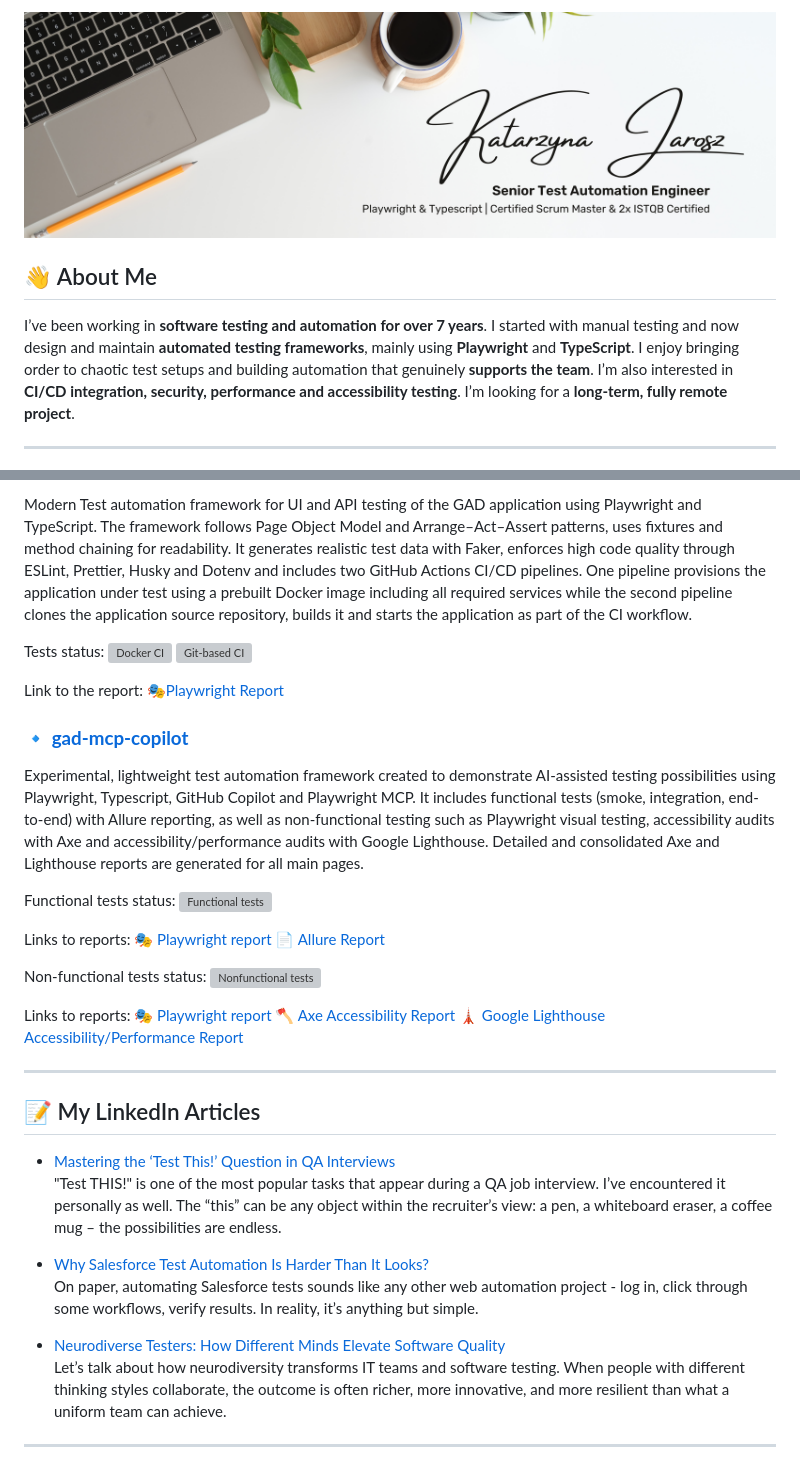
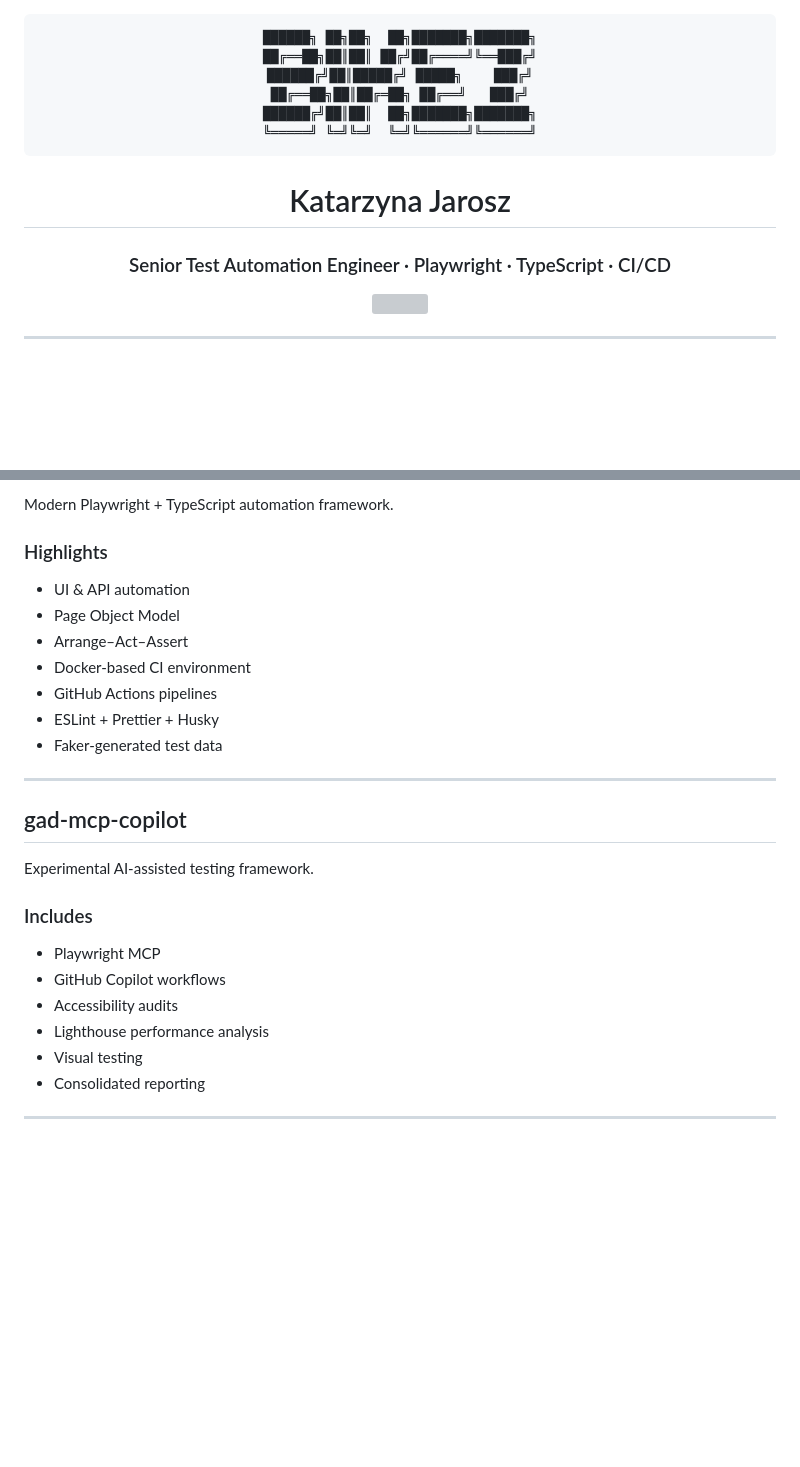
Before and after one commit to bike7/bike7, a Markdown page: README.md, 2 parts joined by grey strips. Rendered like a GitHub page; blank space fills up the shorter version; grey boxes are pictures that could not be loaded.

````diff
--- a/README.md
+++ b/README.md
@@ -1,4 +1,17 @@
-![Banner](assets/banner.png)
-## 👋 About Me
+<div align="center">
 
-I’ve been working in **software testing and automation for over 7 years**.  I started with manual testing and now design and maintain **automated testing frameworks**, mainly using **Playwright** and **TypeScript**.  I enjoy bringing order to chaotic test setups and building automation that genuinely **supports the team**.  I’m also interested in **CI/CD integration, security, performance and accessibility testing**.  I’m looking for a **long-term, fully remote project**.
+```bash
+██████╗ ██╗██╗  ██╗███████╗███████╗
+██╔══██╗██║██║ ██╔╝██╔════╝╚══███╔╝
+██████╔╝██║█████╔╝ █████╗    ███╔╝
+██╔══██╗██║██╔═██╗ ██╔══╝   ███╔╝
+██████╔╝██║██║  ██╗███████╗███████╗
+╚═════╝ ╚═╝╚═╝  ╚═╝╚══════╝╚══════╝
+```
+
+# Katarzyna Jarosz
+
+### Senior Test Automation Engineer · Playwright · TypeScript · CI/CD
+
+<img src="https://readme-typing-svg.demolab.com?font=Fira+Code&size=18&pause=1000&color=00FF41&center=true&vCenter=true&width=700&lines=Building+automation+that+reduces+chaos;Playwright+%2B+TypeScript+enthusiast;CI%2FCD+and+AI-assisted+testing;Accessibility+%7C+Performance+%7C+Security" />
+
@@ -41,40 +78,28 @@ I’ve been working in **software testing and automation for over 7 years**.  I
 
-Modern Test automation framework for UI and API testing of the GAD application using Playwright and TypeScript. The framework follows Page Object Model and Arrange–Act–Assert patterns, uses fixtures and method chaining for readability. It generates realistic test data with Faker, enforces high code quality through ESLint, Prettier, Husky and Dotenv and includes two GitHub Actions CI/CD pipelines. One pipeline provisions the application under test using a prebuilt Docker image including all required services while the second pipeline clones the application source repository, builds it and starts the application as part of the CI workflow.
+Modern Playwright + TypeScript automation framework.
 
-Tests status: [![Docker CI](https://github.com/bike7/gad-tests/actions/workflows/gad-tests-docker.yml/badge.svg)](https://github.com/bike7/gad-tests/actions/workflows/gad-tests-docker.yml)
-[![Git-based CI](https://github.com/bike7/gad-tests/actions/workflows/gad-tests-clone-app-repo.yml/badge.svg)](https://github.com/bike7/gad-tests/actions/workflows/gad-tests-clone-app-repo.yml)
-
-Link to the report: 🎭[Playwright Report](https://bike7.github.io/gad-tests/)
-
-### 🔹 **[gad-mcp-copilot](https://github.com/bike7/gad-mcp-copilot)**
-
-Experimental, lightweight test automation framework created to demonstrate AI-assisted testing possibilities using Playwright, Typescript, GitHub Copilot and Playwright MCP. It includes functional tests (smoke, integration, end-to-end) with Allure reporting, as well as non-functional testing such as Playwright visual testing, accessibility audits with Axe and accessibility/performance audits with Google Lighthouse. Detailed and consolidated Axe and Lighthouse reports are generated for all main pages.
-
-Functional tests status:  [![Functional tests](https://github.com/bike7/gad-mcp-copilot/actions/workflows/functional_workflow.yml/badge.svg)](https://github.com/bike7/gad-mcp-copilot/actions/workflows/functional_workflow.yml)
-
-Links to reports:
-🎭[ Playwright report ](https://bike7.github.io/gad-mcp-copilot/playwright/functional)
-📄[ Allure Report ](https://bike7.github.io/gad-mcp-copilot/allure/)
-
-Non-functional tests status: [![Nonfunctional tests](https://github.com/bike7/gad-mcp-copilot/actions/workflows/nonfunctional_workflow.yml/badge.svg)](https://github.com/bike7/gad-mcp-copilot/actions/workflows/nonfunctional_workflow.yml)
-
-Links to reports:
-🎭[ Playwright report ](https://bike7.github.io/gad-mcp-copilot/playwright/nonfunctional)
-🪓[ Axe Accessibility Report ](https://bike7.github.io/gad-mcp-copilot/accessibility/)
-🗼[ Google Lighthouse Accessibility/Performance Report ](https://bike7.github.io/gad-mcp-copilot/lighthouse/)
+### Highlights
+- UI & API automation
+- Page Object Model
+- Arrange–Act–Assert
+- Docker-based CI environment
+- GitHub Actions pipelines
+- ESLint + Prettier + Husky
+- Faker-generated test data
 
 ---
 
-## 📝 My LinkedIn Articles
+## gad-mcp-copilot
 
-- [Mastering the ‘Test This!’ Question in QA Interviews](https://www.linkedin.com/pulse/mastering-test-question-qa-interviews-katarzyna-jarosz-3fkpf/?trackingId=eaha4W%2FAQ%2BetEy2JMiD7jg%3D%3D)
-"Test THIS!" is one of the most popular tasks that appear during a QA job interview. I’ve encountered it personally as well. The “this” can be any object within the recruiter’s view: a pen, a whiteboard eraser, a coffee mug – the possibilities are endless.
+Experimental AI-assisted testing framework.
 
-- [Why Salesforce Test Automation Is Harder Than It Looks?](https://www.linkedin.com/pulse/why-salesforce-test-automation-harder-than-looks-katarzyna-jarosz-9tawf/?trackingId=eaha4W%2FAQ%2BetEy2JMiD7jg%3D%3D)
-On paper, automating Salesforce tests sounds like any other web automation project - log in, click through some workflows, verify results. In reality, it’s anything but simple.
-
-- [Neurodiverse Testers: How Different Minds Elevate Software Quality](https://www.linkedin.com/pulse/neurodiverse-testers-how-different-minds-elevate-software-jarosz-vonvf/?trackingId=eaha4W%2FAQ%2BetEy2JMiD7jg%3D%3D)
- Let’s talk about how neurodiversity transforms IT teams and software testing. When people with different thinking styles collaborate, the outcome is often richer, more innovative, and more resilient than what a uniform team can achieve.
+### Includes
+- Playwright MCP
+- GitHub Copilot workflows
+- Accessibility audits
+- Lighthouse performance analysis
+- Visual testing
+- Consolidated reporting
 
 ---
 
````
Also changed, not shown: other parts of README.md (+82 -35 lines).
